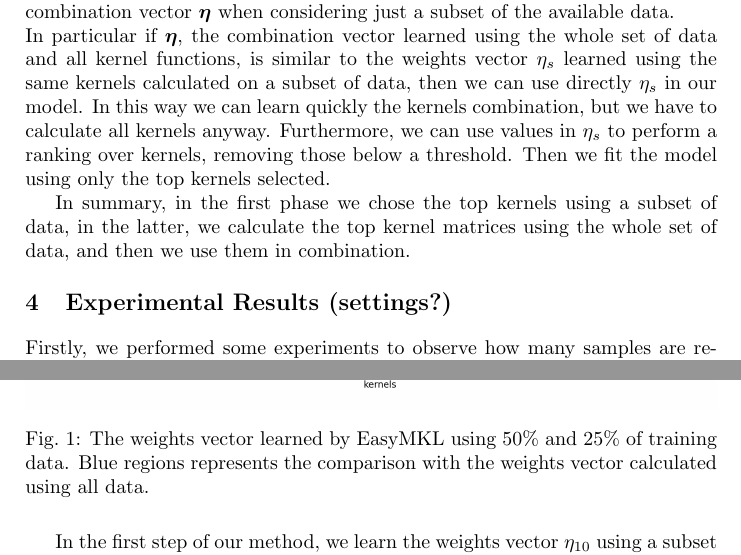
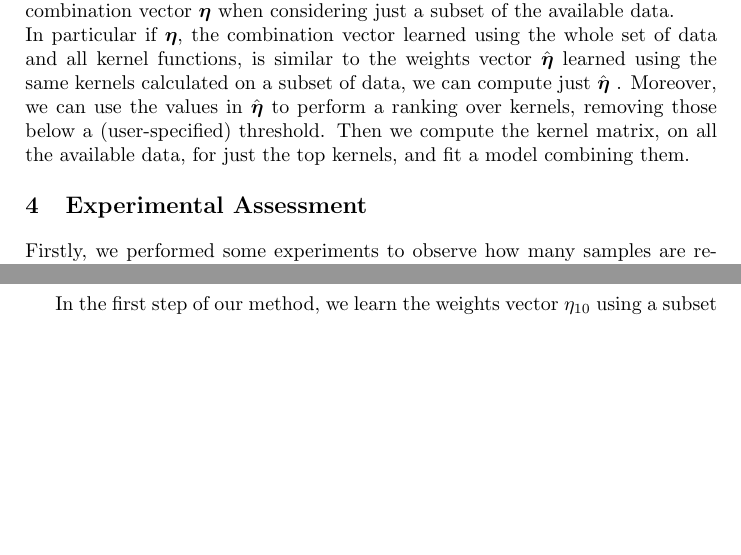
Before and after one commit to jmikko/EasyGraph, a LaTeX document (paper.tex): two parts of page 5 of 8, joined at a grey line, cut so that both start at the same text, the shorter picture padded with empty space. Compiled offline with pdfLaTeX.

Commit message:
Modified experimental results

```diff
--- a/paper.tex
+++ b/paper.tex
@@ -268,25 +269,25 @@ In the following sections, we will refer to this algorithm as EasyMKL\footnote{E
 \section{Proposed framework}
 Often, to work well MKL algorithms require an high number of kernels, and when we use structured data as input, such as graphs, the computational effort to calculate each of them can be high. Moreover each kernel requires an amount of memory that depends on the number of samples, making the MKL approach unpractical when the number of samples and the number of kernels are huge.
 In order to avoid these problems, we propose a method to reduce the number of kernels to compute on the complete dataset, based on the robustness of the combination vector $\boldsymbol{\eta}$ when considering just a subset of the available data.\\
-In particular if $\boldsymbol{\eta}$, the combination vector learned using the whole set of data and all kernel functions, is similar to the weights vector $\eta_s$ learned using the same kernels calculated on a subset of data, then we can use directly $\eta_s$ in our model.
-In this way we can learn quickly the kernels combination, but we have to calculate all kernels anyway.
-Furthermore, we can use values in $\eta_s$ to perform a ranking over kernels, removing those below a threshold.
-Then we fit the model using only the top kernels selected.
+In particular if $\boldsymbol{\eta}$, the combination vector learned using the whole set of data and all kernel functions, is similar to the weights vector $\hat{\boldsymbol{\eta}}$ learned using the same kernels calculated on a subset of data, we can compute just $\hat{\boldsymbol{\eta}}$ .
+%In this way we can learn quickly the kernels combination, but we have to calculate all kernels anyway.
+Moreover, we can use the values in $\hat{\boldsymbol{\eta}}$ to perform a ranking over kernels, removing those below a (user-specified) threshold.
+Then we compute the kernel matrix, on all the available data, for just the top kernels, and fit a model combining them.
 
-In summary, in the first phase we chose the top kernels using a subset of data, in the latter, we calculate the top kernel matrices using the whole set of data, and then we use them in combination.
+%In summary, in the first phase we choose the top kernels using a subset of the available data. In the second phase, we calculate the top kernel matrices using the whole set of data, and then we use them in combination.
 
 
-\section{Experimental Results (settings?)}
+\section{Experimental Assessment}
 Firstly, we performed some experiments to observe how many samples are required to make $\eta$ and $\eta_s$ similar.
 The metric used for comparison is the jaccard similarity score. Indeed, in our context two weights vectors are similar is they provide the same top kernels.
 These experiments are summarized in \figurename\ \ref{fig:weights} and \ref{fig:jaccard}.
 
-\begin{figure}[!htb]
-\centering
-\includegraphics[width=\textwidth]{img/weights_GDD.png}
-\caption{The weights vector learned by EasyMKL using $50\%$ and $25\%$ of training data. Blue regions represents the comparison with the weights vector calculated using all data.}
-\label{fig:weights}
-\end{figure}
+% \begin{figure}[!htb]
+% \centering
+% \includegraphics[width=\textwidth]{img/weights_GDD.png}
+% \caption{The weights vector learned by EasyMKL using $50\%$ and $25\%$ of training data. Blue regions represents the comparison with the weights vector calculated using all data.}
+% \label{fig:weights}
+% \end{figure}
 
 \begin{figure}[!htb]
 \centering
```
Also changed, not shown: paper.tex (1 more changed lines).
